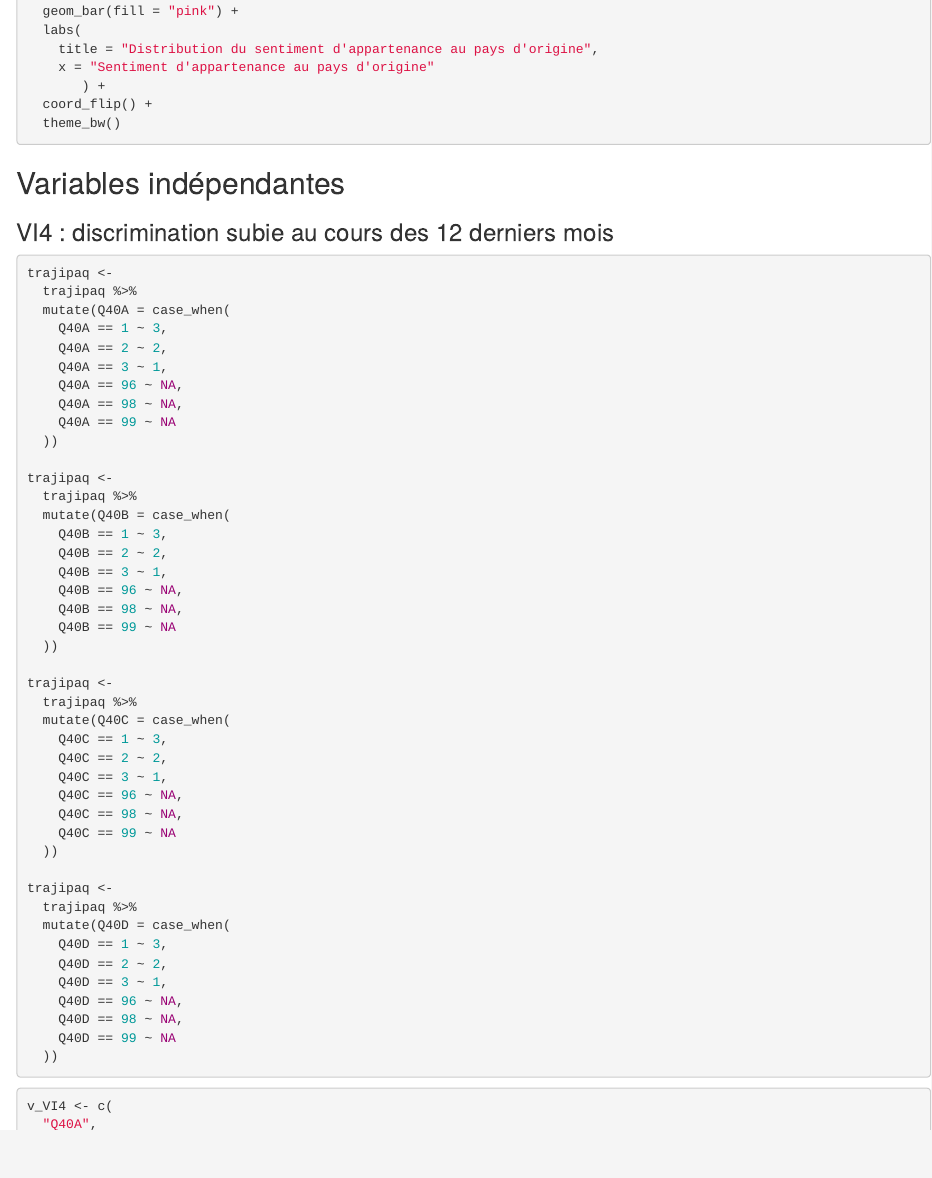
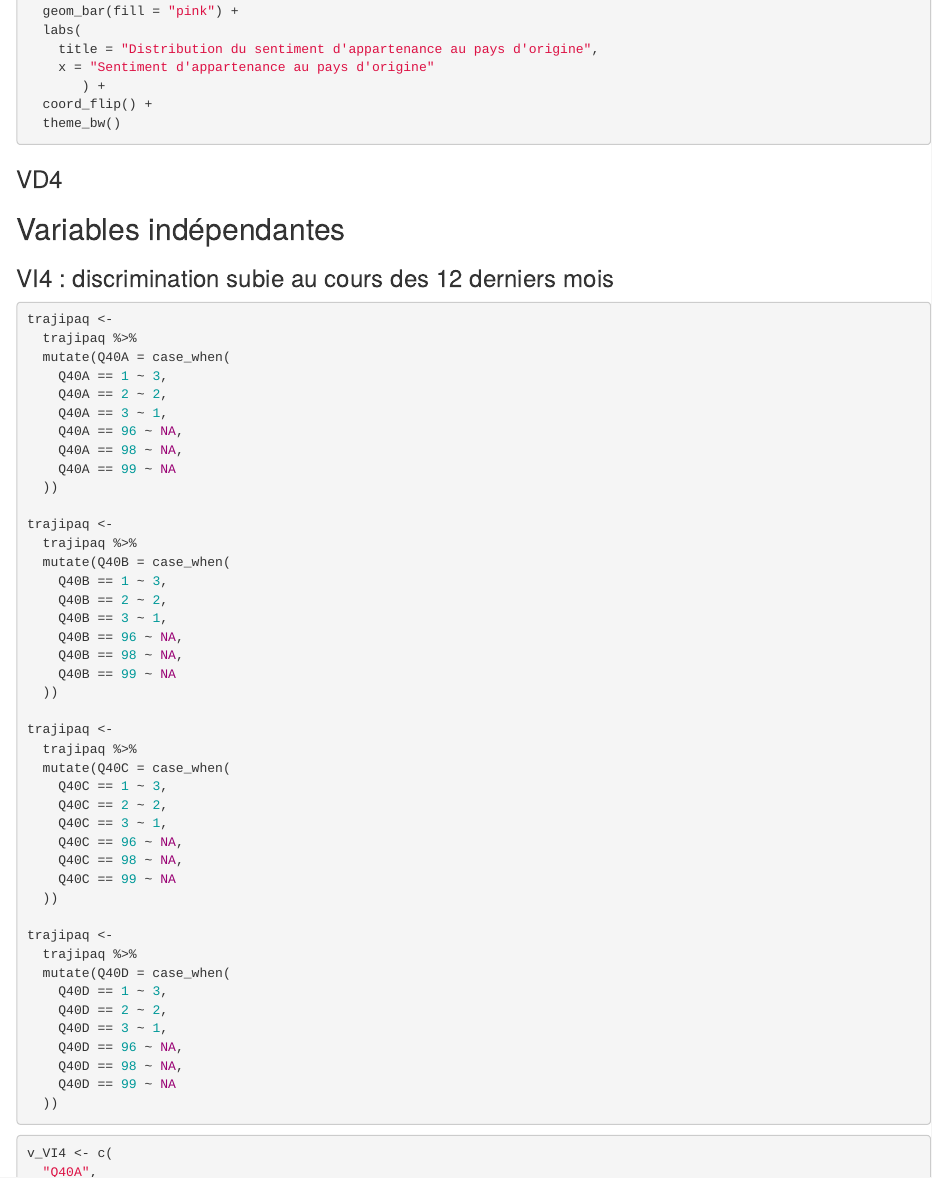
Before and after one commit to visseho/Projet_Immigration_Trajipaq, an R Markdown document (Codes/Sentiment_an_2.Rmd): the page in a window 1100 px wide, from 8260 px down. Rendered offline with R 4.5, knitr and Pandoc, with nearby package versions; the code chunks are not run, so their results and figures are left out.

Commit message:
Update Sentiment_an_2.Rmd

````diff
--- a/Codes/Sentiment_an_2.Rmd
+++ b/Codes/Sentiment_an_2.Rmd
@@ -549,6 +549,11 @@ ggplot(subset(trajipaq, !is.na(VD3)), aes(x = VD3)) +
   theme_bw()
 
 ```
+
+
+### VD4
+
+
 
 ## Variables indépendantes
 
````
